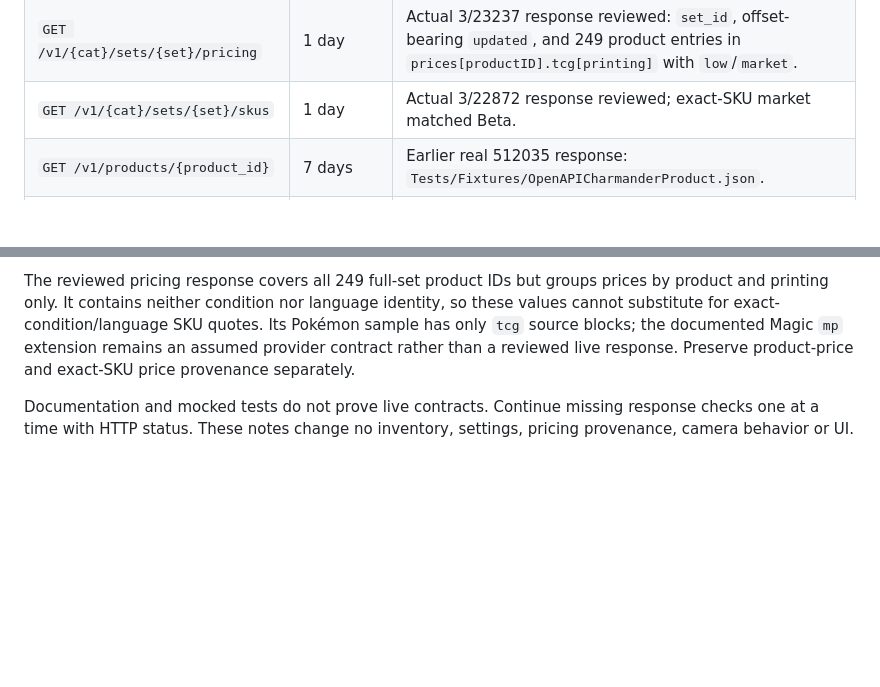
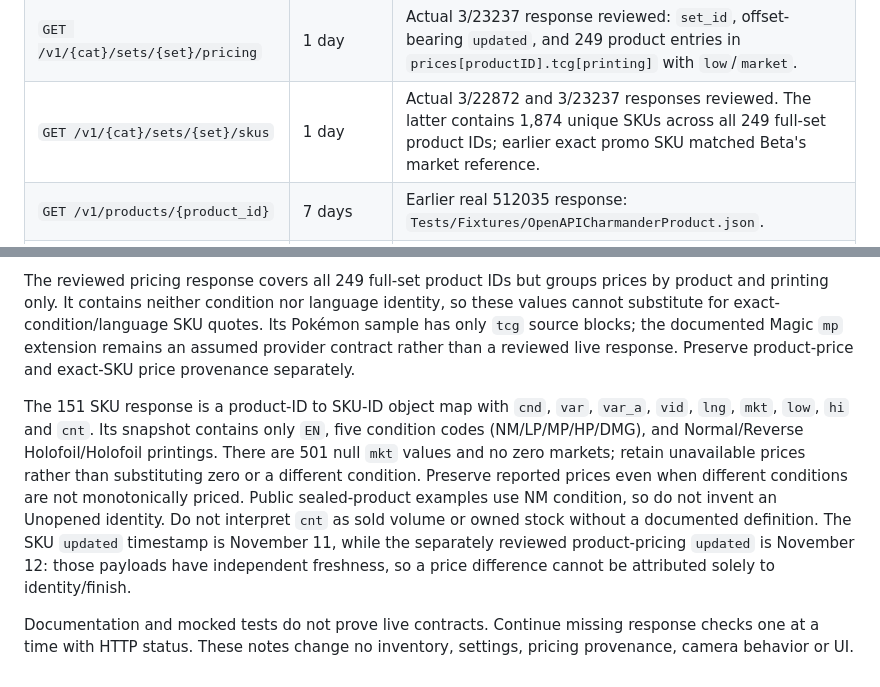
Before and after one commit to wgreelish-png/scanner, a Markdown page: docs/TCGTrackingAPIContracts20261112.md, 2 parts joined by grey strips. Rendered like a GitHub page; blank space fills up the shorter version.

Commit message:
Record full set SKU variants, missing prices, and independent freshness

```diff
--- a/docs/TCGTrackingAPIContracts20261112.md
+++ b/docs/TCGTrackingAPIContracts20261112.md
@@ -108,7 +108,7 @@ app's implemented lifetimes. Public OpenAPI requests use no Beta credentials.
 | `GET /v1/{cat}/sets/{set}/sealed` | 7 days | Actual 3/23237 response reviewed: `product_type: "sealed"`, 34 products, exactly the full-set entries absent from the cards-only response. |
 | `GET /v1/{cat}/sets/{set}/product-detail` | 7 days | Actual returned hyphenated route 3/23237 verified: `success: true`, empty `errors`, `totalItems: 249` and matching `results` IDs. Screenshot's underscore alias remains unverified. |
 | `GET /v1/{cat}/sets/{set}/pricing` | 1 day | Actual 3/23237 response reviewed: `set_id`, offset-bearing `updated`, and 249 product entries in `prices[productID].tcg[printing]` with `low`/`market`. |
-| `GET /v1/{cat}/sets/{set}/skus` | 1 day | Actual 3/22872 response reviewed; exact-SKU market matched Beta. |
+| `GET /v1/{cat}/sets/{set}/skus` | 1 day | Actual 3/22872 and 3/23237 responses reviewed. The latter contains 1,874 unique SKUs across all 249 full-set product IDs; earlier exact promo SKU matched Beta's market reference. |
 | `GET /v1/products/{product_id}` | 7 days | Earlier real 512035 response: `Tests/Fixtures/OpenAPICharmanderProduct.json`. |
 | `POST /v1/scan` | No store | Not tested; need the upload/body schema rather than guessing fields. |
 | `GET /v1/{cat}/search?q={query}` | 5 minutes | Not yet verified; documented as set-name/abbreviation search. |
@@ -174,6 +174,18 @@ quotes. Its Pokémon sample has only `tcg` source blocks; the documented Magic
 `mp` extension remains an assumed provider contract rather than a reviewed live
 response. Preserve product-price and exact-SKU price provenance separately.
 
+The 151 SKU response is a product-ID to SKU-ID object map with `cnd`, `var`,
+`var_a`, `vid`, `lng`, `mkt`, `low`, `hi` and `cnt`. Its snapshot contains only
+`EN`, five condition codes (NM/LP/MP/HP/DMG), and Normal/Reverse Holofoil/Holofoil
+printings. There are 501 null `mkt` values and no zero markets; retain unavailable
+prices rather than substituting zero or a different condition. Preserve reported
+prices even when different conditions are not monotonically priced. Public
+sealed-product examples use NM condition, so do not invent an Unopened identity.
+Do not interpret `cnt` as sold volume or owned stock without a documented
+definition. The SKU `updated` timestamp is November 11, while the separately
+reviewed product-pricing `updated` is November 12: those payloads have independent
+freshness, so a price difference cannot be attributed solely to identity/finish.
+
 Documentation and mocked tests do not prove live contracts. Continue missing
 response checks one at a time with HTTP status. These notes change no inventory,
 settings, pricing provenance, camera behavior or UI.
```
